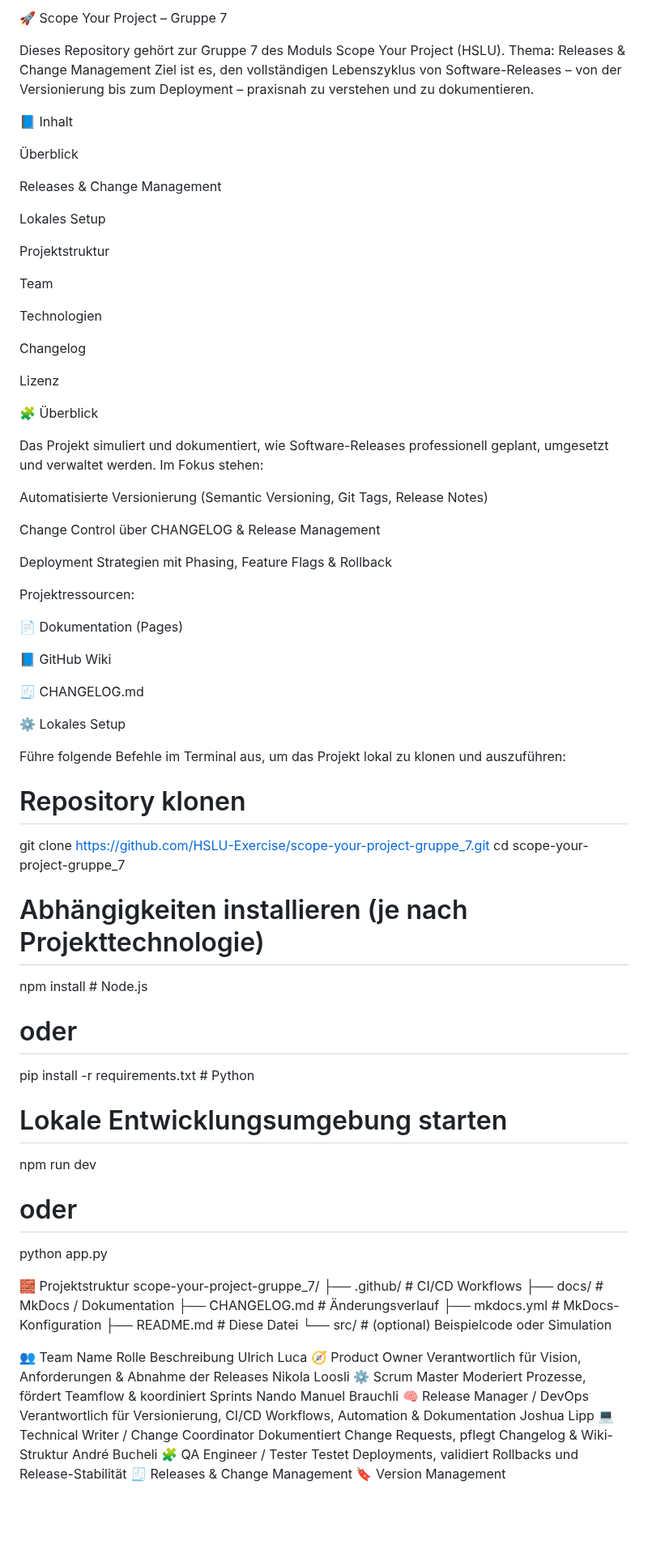
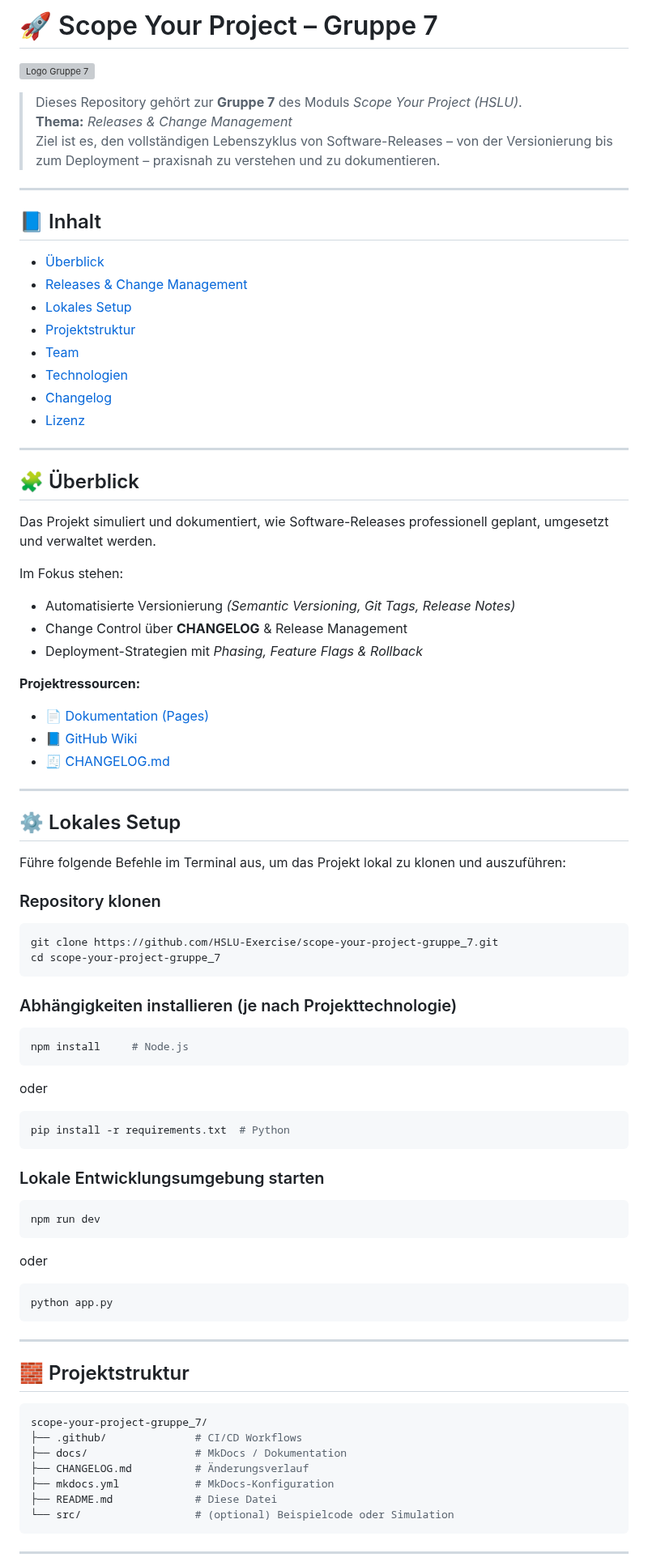
Before and after one commit to HSLU-Exercise/scope-your-project-gruppe_7, a Markdown page: README.md, the part around one of its changes. Shown at 81% size. Rendered like a GitHub page; blank space fills up the shorter version; grey boxes are pictures that could not be loaded.

Commit message:
Refactor README for better organization and content
Updated README.md to improve structure and clarity.

````diff
--- a/README.md
+++ b/README.md
@@ -1,65 +1,73 @@
-🚀 Scope Your Project – Gruppe 7
+# 🚀 Scope Your Project – Gruppe 7
 
-Dieses Repository gehört zur Gruppe 7 des Moduls Scope Your Project (HSLU).
-Thema: Releases & Change Management
-Ziel ist es, den vollständigen Lebenszyklus von Software-Releases – von der Versionierung bis zum Deployment – praxisnah zu verstehen und zu dokumentieren.
+![Logo Gruppe 7](https://raw.githubusercontent.com/HSLU-Exercise/scope-your-project-gruppe_7/main/docs/images/scope-g7-logo.png)
 
-📘 Inhalt
+> Dieses Repository gehört zur **Gruppe 7** des Moduls *Scope Your Project (HSLU)*.
+> **Thema:** *Releases & Change Management*
+> Ziel ist es, den vollständigen Lebenszyklus von Software-Releases – von der Versionierung bis zum Deployment – praxisnah zu verstehen und zu dokumentieren.
 
-Überblick
+---
 
-Releases & Change Management
+## 📘 Inhalt
+- [Überblick](#-überblick)
+- [Releases & Change Management](#-releases--change-management)
+- [Lokales Setup](#-lokales-setup)
+- [Projektstruktur](#-projektstruktur)
+- [Team](#-team)
+- [Technologien](#-technologien)
+- [Changelog](#-changelog)
+- [Lizenz](#-lizenz)
 
-Lokales Setup
+---
 
-Projektstruktur
-
-Team
-
-Technologien
-
-Changelog
-
-Lizenz
-
-🧩 Überblick
+## 🧩 Überblick
 
 Das Projekt simuliert und dokumentiert, wie Software-Releases professionell geplant, umgesetzt und verwaltet werden.
+
 Im Fokus stehen:
+- Automatisierte Versionierung *(Semantic Versioning, Git Tags, Release Notes)*
+- Change Control über **CHANGELOG** & Release Management
+- Deployment-Strategien mit *Phasing, Feature Flags & Rollback*
 
-Automatisierte Versionierung (Semantic Versioning, Git Tags, Release Notes)
+**Projektressourcen:**
+- 📄 [Dokumentation (Pages)](https://hslu-exercise.github.io/scope-your-project-gruppe_7)
+- 📘 [GitHub Wiki](https://github.com/HSLU-Exercise/scope-your-project-gruppe_7/wiki)
+- 🧾 [CHANGELOG.md](./CHANGELOG.md)
 
-Change Control über CHANGELOG & Release Management
+---
 
-Deployment Strategien mit Phasing, Feature Flags & Rollback
-
-Projektressourcen:
-
-📄 Dokumentation (Pages)
-
-📘 GitHub Wiki
-
-🧾 CHANGELOG.md
-
-⚙️ Lokales Setup
+## ⚙️ Lokales Setup
 
 Führe folgende Befehle im Terminal aus, um das Projekt lokal zu klonen und auszuführen:
 
-# Repository klonen
+### Repository klonen
+```bash
 git clone https://github.com/HSLU-Exercise/scope-your-project-gruppe_7.git
 cd scope-your-project-gruppe_7
+```
 
-# Abhängigkeiten installieren (je nach Projekttechnologie)
+### Abhängigkeiten installieren (je nach Projekttechnologie)
+```bash
 npm install     # Node.js
-# oder
+```
+oder
+```bash
 pip install -r requirements.txt  # Python
+```
 
-# Lokale Entwicklungsumgebung starten
+### Lokale Entwicklungsumgebung starten
+```bash
 npm run dev
-# oder
+```
+oder
+```bash
 python app.py
+```
 
-🧱 Projektstruktur
+---
+
+## 🧱 Projektstruktur
+```bash
 scope-your-project-gruppe_7/
 ├── .github/              # CI/CD Workflows
 ├── docs/                 # MkDocs / Dokumentation
@@ -67,14 +75,7 @@ scope-your-project-gruppe_7/
 ├── mkdocs.yml            # MkDocs-Konfiguration
 ├── README.md             # Diese Datei
 └── src/                  # (optional) Beispielcode oder Simulation
+```
 
-👥 Team
-Name	Rolle	Beschreibung
-Ulrich Luca	🧭 Product Owner	Verantwortlich für Vision, Anforderungen & Abnahme der Releases
-Nikola Loosli	⚙️ Scrum Master	Moderiert Prozesse, fördert Teamflow & koordiniert Sprints
-Nando Manuel Brauchli	🧠 Release Manager / DevOps	Verantwortlich für Versionierung, CI/CD Workflows, Automation & Dokumentation
-Joshua Lipp	💻 Technical Writer / Change Coordinator	Dokumentiert Change Requests, pflegt Changelog & Wiki-Struktur
-André Bucheli	🧩 QA Engineer / Tester	Testet Deployments, validiert Rollbacks und Release-Stabilität
-🧾 Releases & Change Management
-🔖 Version Management
+---
 
````
Also changed, not shown: other parts of README.md (+37 -26 lines).
